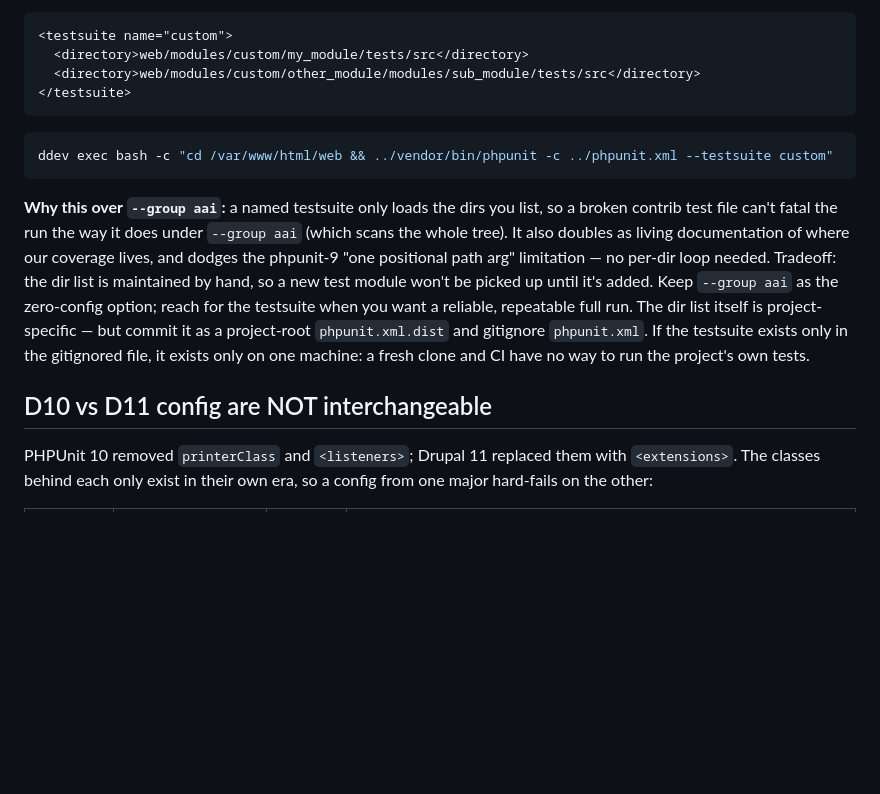
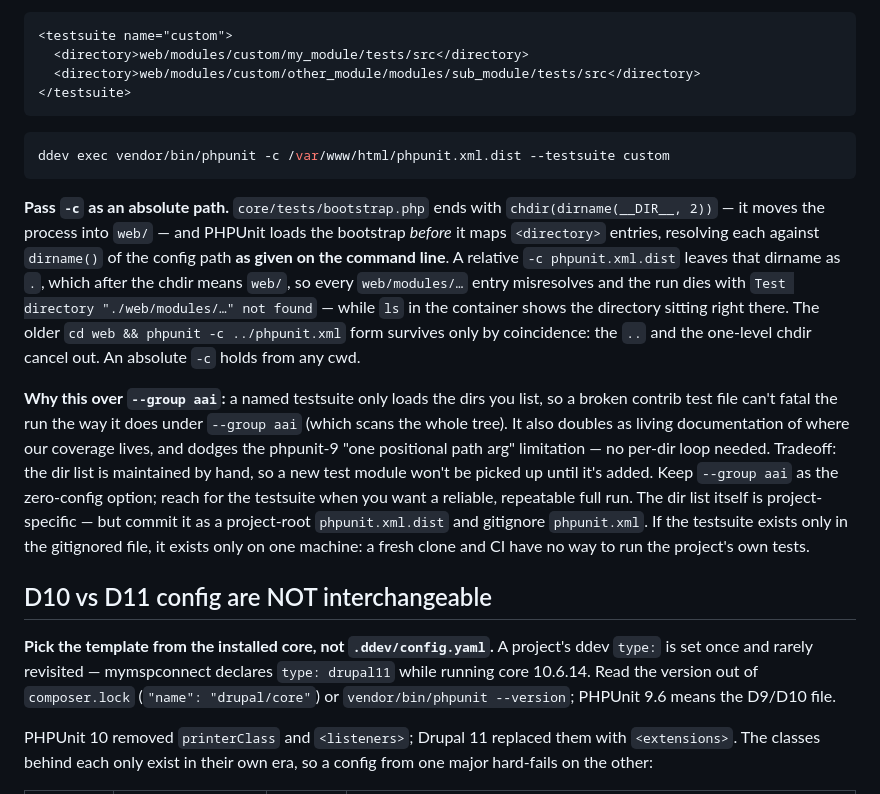
Before and after one commit to augustash/claude-config, a Markdown page: memory/drupal/phpunit-testing.md, the part around the change. Rendered like a GitHub page; blank space fills up the shorter version.

Commit message:
PHPUnit: absolute -c path, and pick the template from installed core
A relative -c misresolves every testsuite <directory> because Drupal's
bootstrap chdirs into web/ before PHPUnit maps them; the failure reads as
a missing directory that plainly exists. Also flag that ddev's project
type lies about the core major on at least one site.

````diff
--- a/memory/drupal/phpunit-testing.md
+++ b/memory/drupal/phpunit-testing.md
@@ -104,12 +104,16 @@ For a stable single-command run of every custom test, add a named `<testsuite>`
 ```
 
 ```bash
-ddev exec bash -c "cd /var/www/html/web && ../vendor/bin/phpunit -c ../phpunit.xml --testsuite custom"
+ddev exec vendor/bin/phpunit -c /var/www/html/phpunit.xml.dist --testsuite custom
 ```
+
+**Pass `-c` as an absolute path.** `core/tests/bootstrap.php` ends with `chdir(dirname(__DIR__, 2))` — it moves the process into `web/` — and PHPUnit loads the bootstrap *before* it maps `<directory>` entries, resolving each against `dirname()` of the config path **as given on the command line**. A relative `-c phpunit.xml.dist` leaves that dirname as `.`, which after the chdir means `web/`, so every `web/modules/…` entry misresolves and the run dies with `Test directory "./web/modules/…" not found` — while `ls` in the container shows the directory sitting right there. The older `cd web && phpunit -c ../phpunit.xml` form survives only by coincidence: the `..` and the one-level chdir cancel out. An absolute `-c` holds from any cwd.
 
 **Why this over `--group aai`:** a named testsuite only loads the dirs you list, so a broken contrib test file can't fatal the run the way it does under `--group aai` (which scans the whole tree). It also doubles as living documentation of where our coverage lives, and dodges the phpunit-9 "one positional path arg" limitation — no per-dir loop needed. Tradeoff: the dir list is maintained by hand, so a new test module won't be picked up until it's added. Keep `--group aai` as the zero-config option; reach for the testsuite when you want a reliable, repeatable full run. The dir list itself is project-specific — but commit it as a project-root `phpunit.xml.dist` and gitignore `phpunit.xml`. If the testsuite exists only in the gitignored file, it exists only on one machine: a fresh clone and CI have no way to run the project's own tests.
 
 ## D10 vs D11 config are NOT interchangeable
+
+**Pick the template from the installed core, not `.ddev/config.yaml`.** A project's ddev `type:` is set once and rarely revisited — mymspconnect declares `type: drupal11` while running core 10.6.14. Read the version out of `composer.lock` (`"name": "drupal/core"`) or `vendor/bin/phpunit --version`; PHPUnit 9.6 means the D9/D10 file.
 
 PHPUnit 10 removed `printerClass` and `<listeners>`; Drupal 11 replaced them with `<extensions>`. The classes behind each only exist in their own era, so a config from one major hard-fails on the other:
 
````
